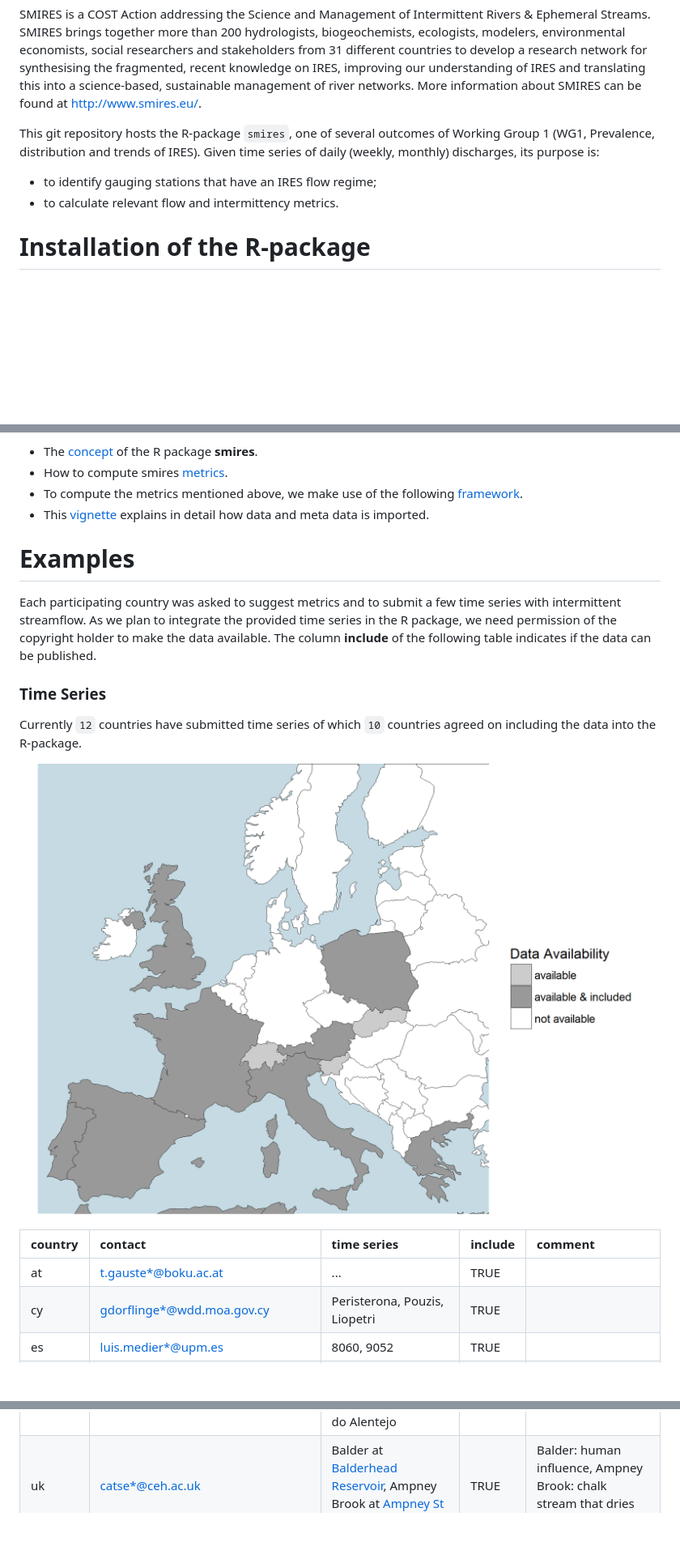
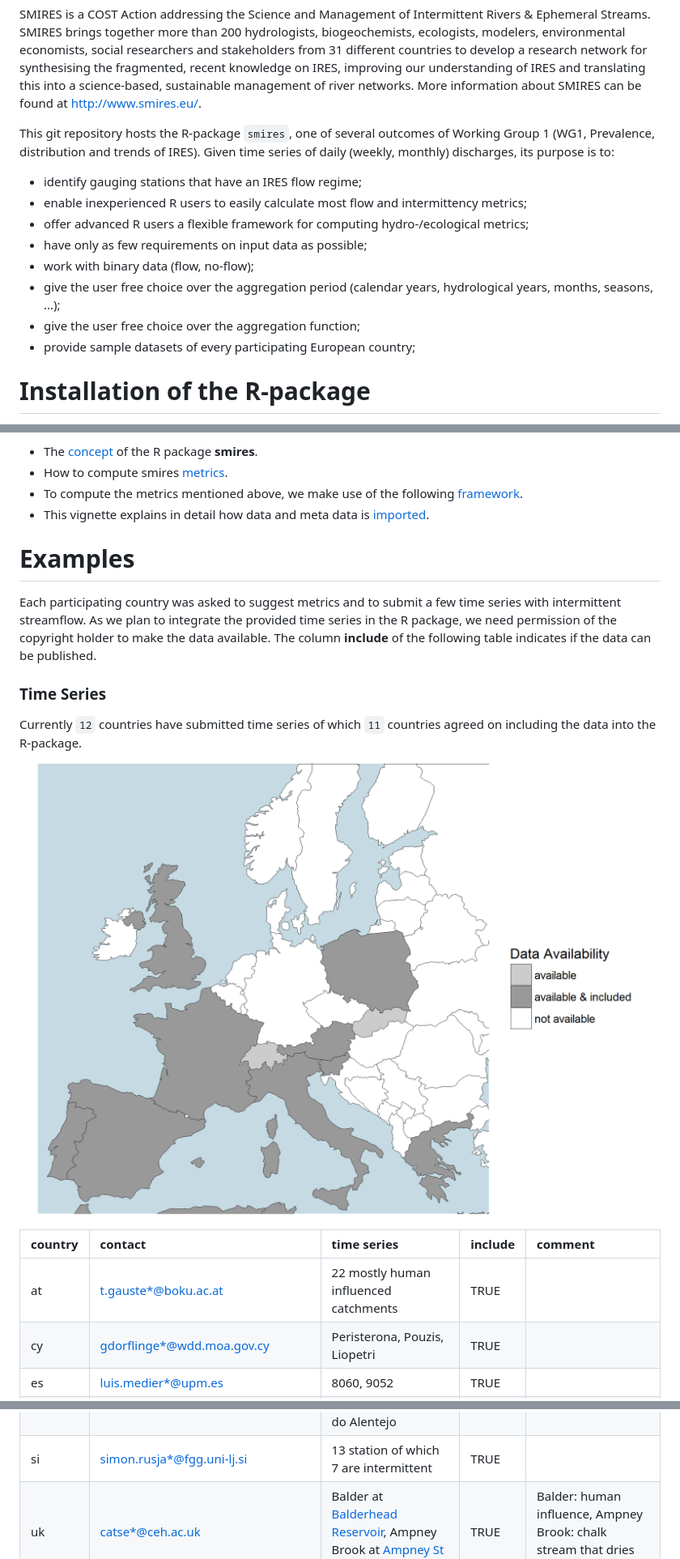
Before and after one commit to mundl/smires, a Markdown page: README.md, 3 parts joined by grey strips. Shown: that part at 81% size. Rendered like a GitHub page; pictures changed too: inst/contributors.png; blank space fills up the shorter version.

Commit message:
include datasets

```diff
--- a/README.md
+++ b/README.md
@@ -3,10 +3,16 @@ smires
 
 SMIRES is a COST Action addressing the Science and Management of Intermittent Rivers & Ephemeral Streams. SMIRES brings together more than 200 hydrologists, biogeochemists, ecologists, modelers, environmental economists, social researchers and stakeholders from 31 different countries to develop a research network for synthesising the fragmented, recent knowledge on IRES, improving our understanding of IRES and translating this into a science-based, sustainable management of river networks. More information about SMIRES can be found at <http://www.smires.eu/>.
 
-This git repository hosts the R-package `smires`, one of several outcomes of Working Group 1 (WG1, Prevalence, distribution and trends of IRES). Given time series of daily (weekly, monthly) discharges, its purpose is:
+This git repository hosts the R-package `smires`, one of several outcomes of Working Group 1 (WG1, Prevalence, distribution and trends of IRES). Given time series of daily (weekly, monthly) discharges, its purpose is to:
 
--   to identify gauging stations that have an IRES flow regime;
--   to calculate relevant flow and intermittency metrics.
+-   identify gauging stations that have an IRES flow regime;
+-   enable inexperienced R users to easily calculate most flow and intermittency metrics;
+-   offer advanced R users a flexible framework for computing hydro-/ecological metrics;
+-   have only as few requirements on input data as possible;
+-   work with binary data (flow, no-flow);
+-   give the user free choice over the aggregation period (calendar years, hydrological years, months, seasons, ...);
+-   give the user free choice over the aggregation function;
+-   provide sample datasets of every participating European country;
 
 Installation of the R-package
 =============================
@@ -40,7 +46,7 @@ The usage of the package is demonstrated in these four preliminary vignettes. Th
 -   The [concept](https://homepage.boku.ac.at/h0540352/smires/concept.html) of the R package **smires**.
 -   How to compute smires [metrics](https://homepage.boku.ac.at/h0540352/smires/metrics.html).
 -   To compute the metrics mentioned above, we make use of the following [framework](https://homepage.boku.ac.at/h0540352/smires/framework.html).
--   This [vignette](https://homepage.boku.ac.at/h0540352/smires/import.html) explains in detail how data and meta data is imported.
+-   This vignette explains in detail how data and meta data is [imported](https://homepage.boku.ac.at/h0540352/smires/import.html).
 
 Examples
 ========
@@ -49,7 +55,7 @@ Each participating country was asked to suggest metrics and to submit a few time
 
 ### Time Series
 
-Currently `12` countries have submitted time series of which `10` countries agreed on including the data into the R-package.
+Currently `12` countries have submitted time series of which `11` countries agreed on including the data into the R-package.
 
 ![](inst/contributors.png)
 
@@ -74,7 +80,7 @@ Currently `12` countries have submitted time series of which `10` countries agre
 <tr class="odd">
 <td align="left">at</td>
 <td align="left"><a href="mailto:t.gauste*@boku.ac.at">t.gauste*@boku.ac.at</a></td>
-<td align="left">...</td>
+<td align="left">22 mostly human influenced catchments</td>
 <td align="left">TRUE</td>
 <td align="left"></td>
 </tr>
@@ -147,6 +160,13 @@ Currently `12` countries have submitted time series of which `10` countries agre
 <td align="left">Moinho da Gamitinha, Torrão do Alentejo</td>
 <td align="left">TRUE</td>
 <td align="left"><a href="http://snirh.pt/">source</a></td>
+</tr>
+<tr class="odd">
+<td align="left">si</td>
+<td align="left"><a href="mailto:simon.rusja*@fgg.uni-lj.si">simon.rusja*@fgg.uni-lj.si</a></td>
+<td align="left">13 station of which 7 are intermittent</td>
+<td align="left">TRUE</td>
+<td align="left"></td>
 </tr>
 <tr class="even">
 <td align="left">uk</td>
```
Also changed, not shown: other parts of README.md (+7 -14 lines), 8 other files.
